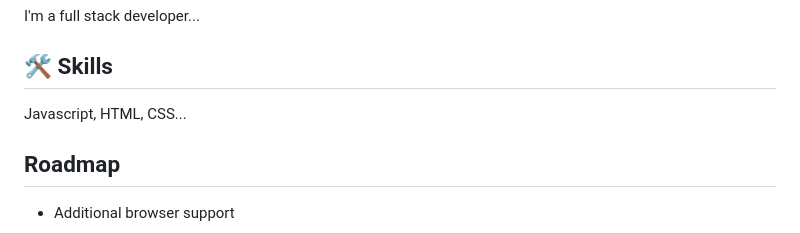
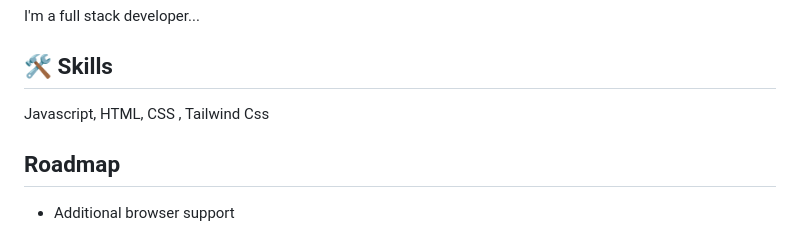
Before and after one commit to SakshamBangale/Animation-Reop, a Markdown page: README.md, the part around the change. Rendered like a GitHub page.

```diff
--- a/README.md
+++ b/README.md
@@ -23,7 +23,7 @@ I'm a full stack developer...
 
 
 ## 🛠 Skills
-Javascript, HTML, CSS...
+Javascript, HTML, CSS , Tailwind Css
 
 
 ## Roadmap
```
